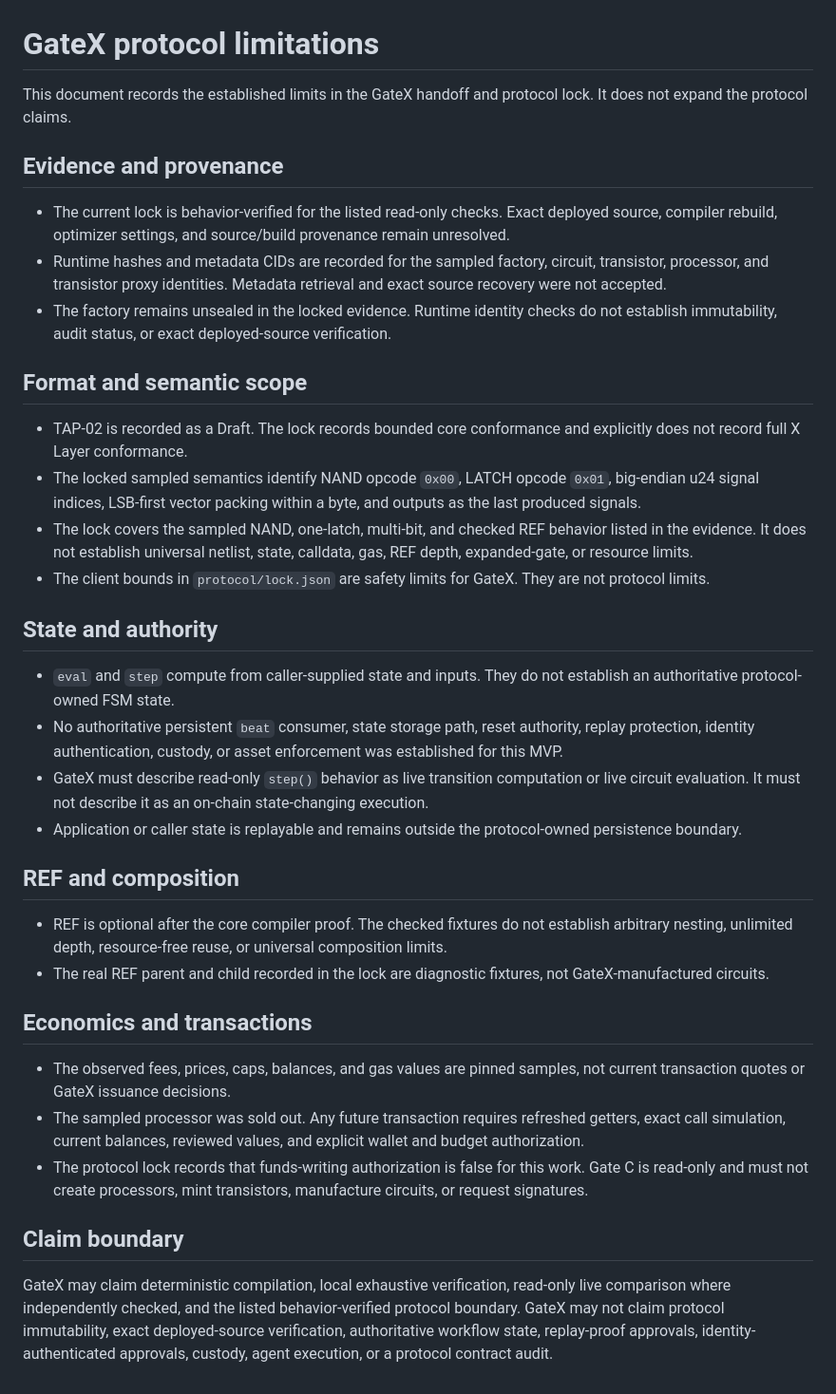
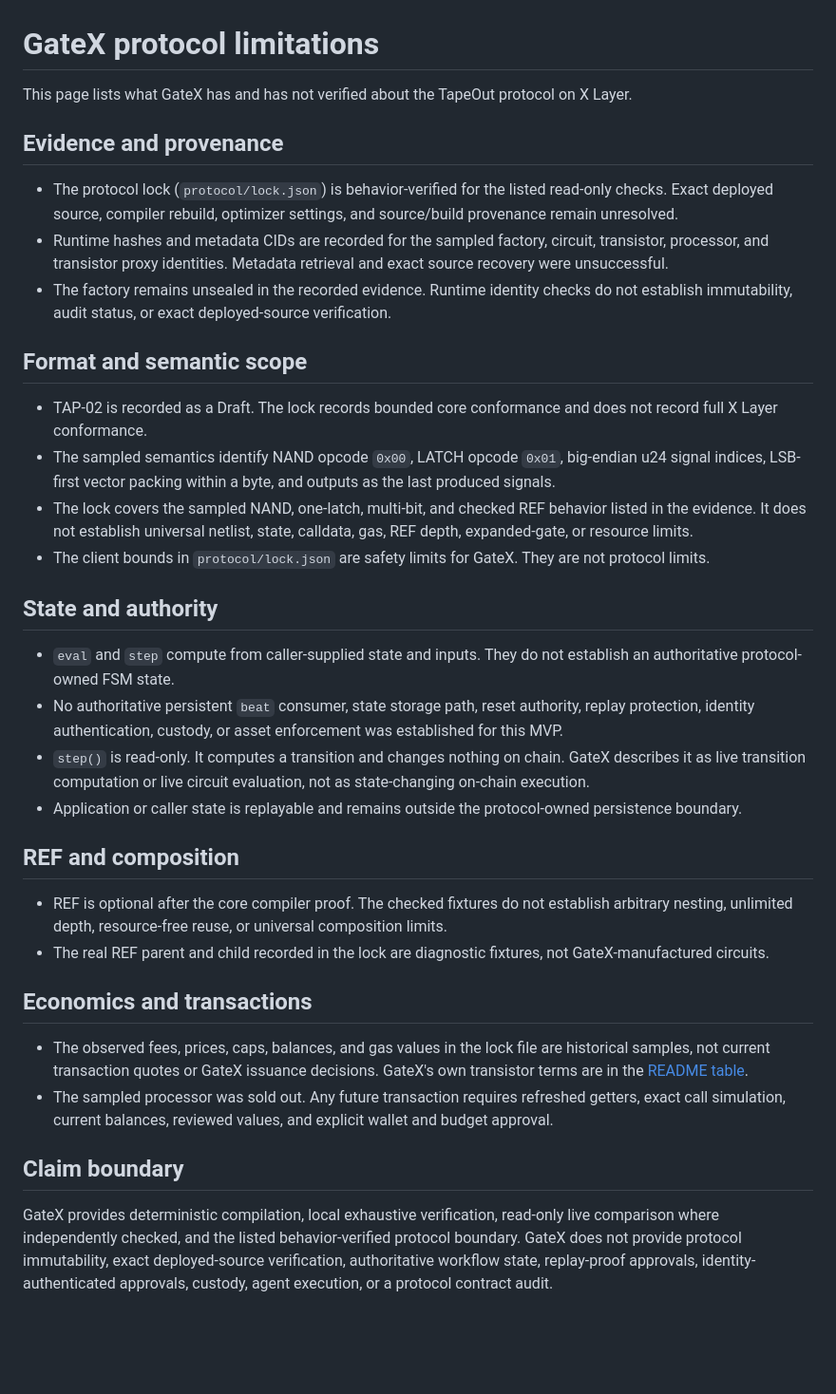
Before and after one commit to AjKadri/GateX, a Markdown page: docs/protocol-limitations.md, the part around the change. Shown at 95% size. Drawn GitHub-style; blank space fills up the shorter version.

Commit message:
Rewrite protocol limitations for an outside reader

```diff
--- a/docs/protocol-limitations.md
+++ b/docs/protocol-limitations.md
@@ -1,17 +1,17 @@
 # GateX protocol limitations
 
-This document records the established limits in the GateX handoff and protocol lock. It does not expand the protocol claims.
+This page lists what GateX has and has not verified about the TapeOut protocol on X Layer.
 
 ## Evidence and provenance
 
-- The current lock is behavior-verified for the listed read-only checks. Exact deployed source, compiler rebuild, optimizer settings, and source/build provenance remain unresolved.
-- Runtime hashes and metadata CIDs are recorded for the sampled factory, circuit, transistor, processor, and transistor proxy identities. Metadata retrieval and exact source recovery were not accepted.
-- The factory remains unsealed in the locked evidence. Runtime identity checks do not establish immutability, audit status, or exact deployed-source verification.
+- The protocol lock (`protocol/lock.json`) is behavior-verified for the listed read-only checks. Exact deployed source, compiler rebuild, optimizer settings, and source/build provenance remain unresolved.
+- Runtime hashes and metadata CIDs are recorded for the sampled factory, circuit, transistor, processor, and transistor proxy identities. Metadata retrieval and exact source recovery were unsuccessful.
+- The factory remains unsealed in the recorded evidence. Runtime identity checks do not establish immutability, audit status, or exact deployed-source verification.
 
 ## Format and semantic scope
 
-- TAP-02 is recorded as a Draft. The lock records bounded core conformance and explicitly does not record full X Layer conformance.
-- The locked sampled semantics identify NAND opcode `0x00`, LATCH opcode `0x01`, big-endian u24 signal indices, LSB-first vector packing within a byte, and outputs as the last produced signals.
+- TAP-02 is recorded as a Draft. The lock records bounded core conformance and does not record full X Layer conformance.
+- The sampled semantics identify NAND opcode `0x00`, LATCH opcode `0x01`, big-endian u24 signal indices, LSB-first vector packing within a byte, and outputs as the last produced signals.
 - The lock covers the sampled NAND, one-latch, multi-bit, and checked REF behavior listed in the evidence. It does not establish universal netlist, state, calldata, gas, REF depth, expanded-gate, or resource limits.
 - The client bounds in `protocol/lock.json` are safety limits for GateX. They are not protocol limits.
 
@@ -19,7 +19,7 @@ This document records the established limits in the GateX handoff and protocol l
 
 - `eval` and `step` compute from caller-supplied state and inputs. They do not establish an authoritative protocol-owned FSM state.
 - No authoritative persistent `beat` consumer, state storage path, reset authority, replay protection, identity authentication, custody, or asset enforcement was established for this MVP.
-- GateX must describe read-only `step()` behavior as live transition computation or live circuit evaluation. It must not describe it as an on-chain state-changing execution.
+- `step()` is read-only. It computes a transition and changes nothing on chain. GateX describes it as live transition computation or live circuit evaluation, not as state-changing on-chain execution.
 - Application or caller state is replayable and remains outside the protocol-owned persistence boundary.
 
 ## REF and composition
@@ -29,10 +29,9 @@ This document records the established limits in the GateX handoff and protocol l
 
 ## Economics and transactions
 
-- The observed fees, prices, caps, balances, and gas values are pinned samples, not current transaction quotes or GateX issuance decisions.
-- The sampled processor was sold out. Any future transaction requires refreshed getters, exact call simulation, current balances, reviewed values, and explicit wallet and budget authorization.
-- The protocol lock records that funds-writing authorization is false for this work. Gate C is read-only and must not create processors, mint transistors, manufacture circuits, or request signatures.
+- The observed fees, prices, caps, balances, and gas values in the lock file are historical samples, not current transaction quotes or GateX issuance decisions. GateX's own transistor terms are in the [README table](../README.md#on-x-layer).
+- The sampled processor was sold out. Any future transaction requires refreshed getters, exact call simulation, current balances, reviewed values, and explicit wallet and budget approval.
 
 ## Claim boundary
 
-GateX may claim deterministic compilation, local exhaustive verification, read-only live comparison where independently checked, and the listed behavior-verified protocol boundary. GateX may not claim protocol immutability, exact deployed-source verification, authoritative workflow state, replay-proof approvals, identity-authenticated approvals, custody, agent execution, or a protocol contract audit.
+GateX provides deterministic compilation, local exhaustive verification, read-only live comparison where independently checked, and the listed behavior-verified protocol boundary. GateX does not provide protocol immutability, exact deployed-source verification, authoritative workflow state, replay-proof approvals, identity-authenticated approvals, custody, agent execution, or a protocol contract audit.
```
